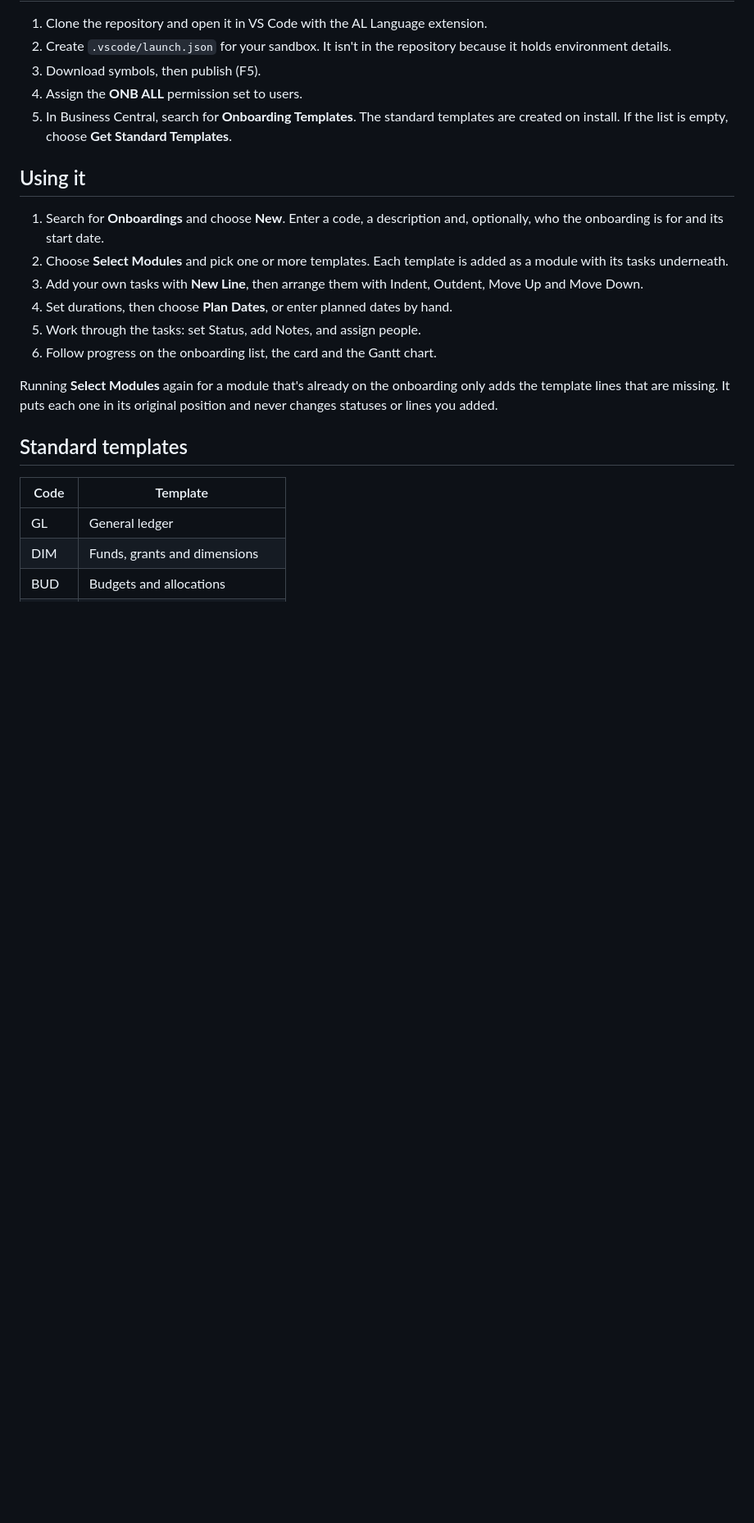
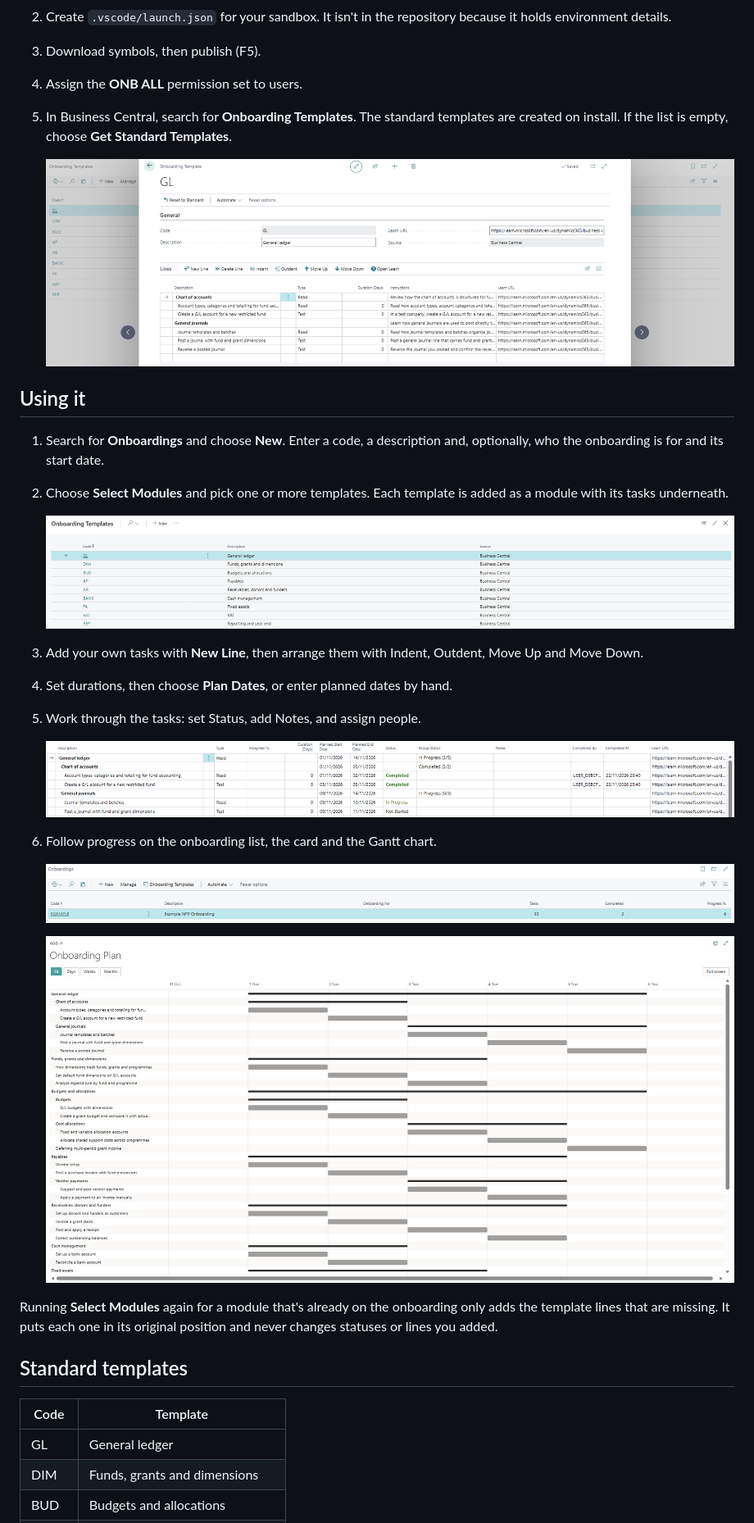
Before and after one commit to LewisHyett/BC-Onboarding, a Markdown page: README.md, the part around one of its changes. Shown at 82% size. GitHub-like rendering; pictures changed too: docs/images/gantt-full-screen.png (added), docs/images/onboarding-lines.png (added), docs/images/onboarding-list.png (added); blank space fills up the shorter version.

Commit message:
Add images to README and onboarding documentation
- Include onboarding card, task tree, and Gantt chart images in README.md
- Add images for onboarding lines, onboarding list, select modules, and template card
- Enhance visual representation of onboarding features and usage

```diff
--- a/README.md
+++ b/README.md
@@ -42,14 +44,26 @@ It ships with a set of templates for the finance side of Business Central, aimed
 4. Assign the **ONB ALL** permission set to users.
 5. In Business Central, search for **Onboarding Templates**. The standard templates are created on install. If the list is empty, choose **Get Standard Templates**.
 
+   ![The General ledger template card](docs/images/template-card.png)
+
 ## Using it
 
 1. Search for **Onboardings** and choose **New**. Enter a code, a description and, optionally, who the onboarding is for and its start date.
 2. Choose **Select Modules** and pick one or more templates. Each template is added as a module with its tasks underneath.
+
+   ![Select Modules, picking templates to add](docs/images/select-modules.png)
+
 3. Add your own tasks with **New Line**, then arrange them with Indent, Outdent, Move Up and Move Down.
 4. Set durations, then choose **Plan Dates**, or enter planned dates by hand.
 5. Work through the tasks: set Status, add Notes, and assign people.
+
+   ![Onboarding tasks with rolled-up group status](docs/images/onboarding-lines.png)
+
 6. Follow progress on the onboarding list, the card and the Gantt chart.
+
+   ![The Onboardings list with Progress %](docs/images/onboarding-list.png)
+
+   ![The Gantt chart on the full-screen Plan page](docs/images/gantt-full-screen.png)
 
 Running **Select Modules** again for a module that's already on the onboarding only adds the template lines that are missing. It puts each one in its original position and never changes statuses or lines you added.
 
```
Also changed, not shown: other parts of README.md (+2 -0 lines), docs/images/onboarding-card.png (added).
